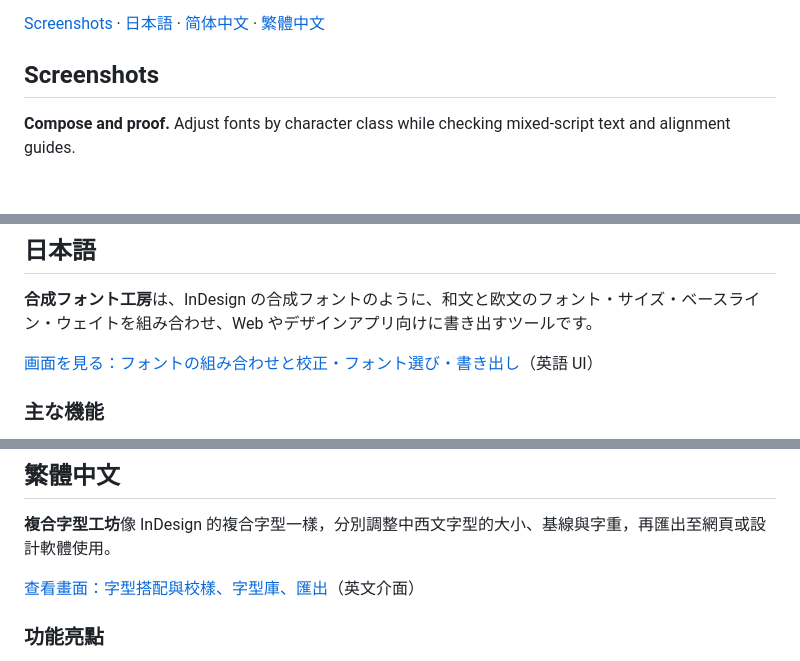
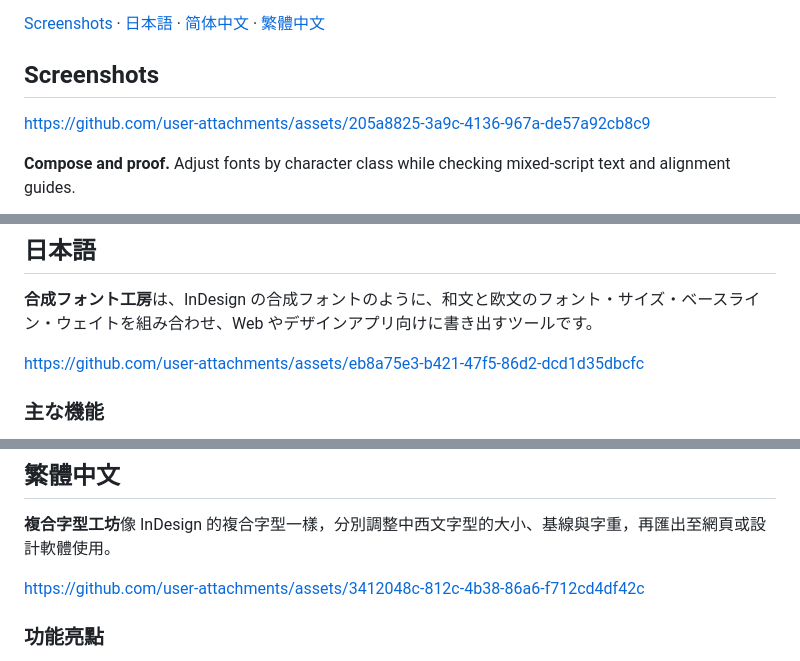
Before and after one commit to charlie5188/css-composite-font, a Markdown page: README.md, 3 parts joined by grey strips. Drawn GitHub-style; blank space fills up the shorter version.

Commit message:
Update README with screenshot links
Added links to screenshots for various language sections in the README.

```diff
--- a/README.md
+++ b/README.md
@@ -9,6 +9,8 @@ Combine CJK and Western fonts with separate sizes, baselines and weights, then e
 [Screenshots](#screenshots) · [日本語](#日本語) · [简体中文](#简体中文) · [繁體中文](#繁體中文)
 
 ## Screenshots
+
+https://github.com/user-attachments/assets/205a8825-3a9c-4136-967a-de57a92cb8c9
 
 **Compose and proof.** Adjust fonts by character class while checking mixed-script text and alignment guides.
 
@@ -51,7 +53,7 @@ Run `npm run setup` once, then `npm run verify` for the full checks. See [AGENTS
 
 **合成フォント工房**は、InDesign の合成フォントのように、和文と欧文のフォント・サイズ・ベースライン・ウェイトを組み合わせ、Web やデザインアプリ向けに書き出すツールです。
 
-[画面を見る：フォントの組み合わせと校正・フォント選び・書き出し](#screenshots)（英語 UI）
+https://github.com/user-attachments/assets/eb8a75e3-b421-47f5-86d2-dcd1d35dbcfc
 
 ### 主な機能
 
@@ -94,7 +95,7 @@ https://github.com/user-attachments/assets/36ca5b18-9eb5-42fd-9b90-f0fe12183bf2
 
 **複合字型工坊**像 InDesign 的複合字型一樣，分別調整中西文字型的大小、基線與字重，再匯出至網頁或設計軟體使用。
 
-[查看畫面：字型搭配與校樣、字型庫、匯出](#screenshots)（英文介面）
+https://github.com/user-attachments/assets/3412048c-812c-4b38-86a6-f712cd4df42c
 
 ### 功能亮點
 
```
Also changed, not shown: other parts of README.md (+0 -1 lines).
